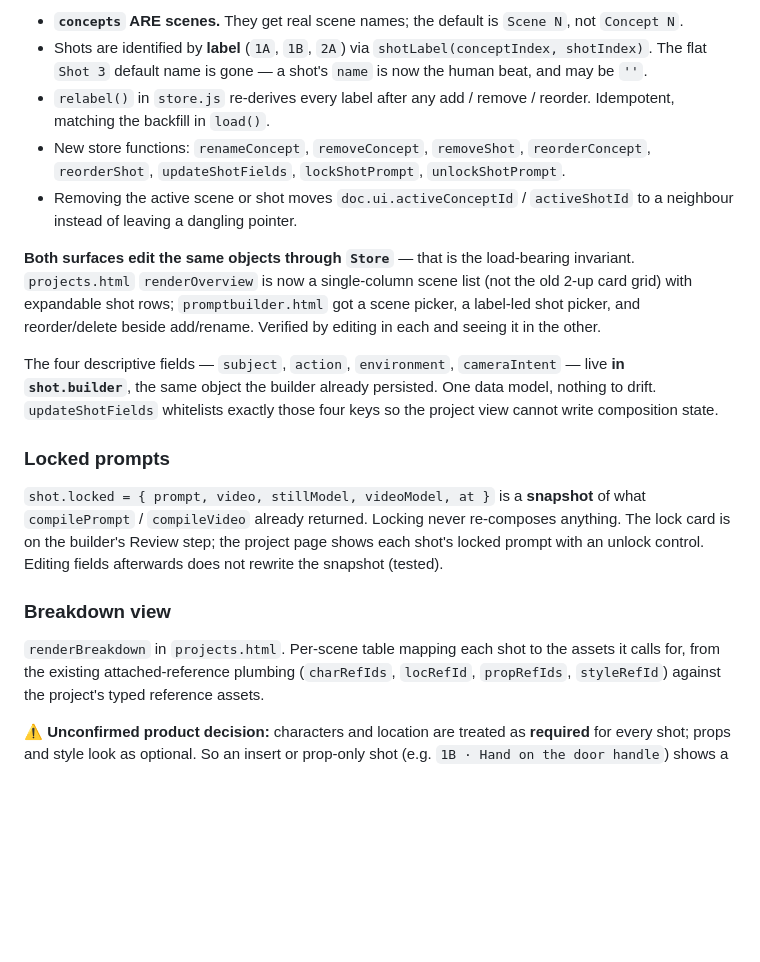
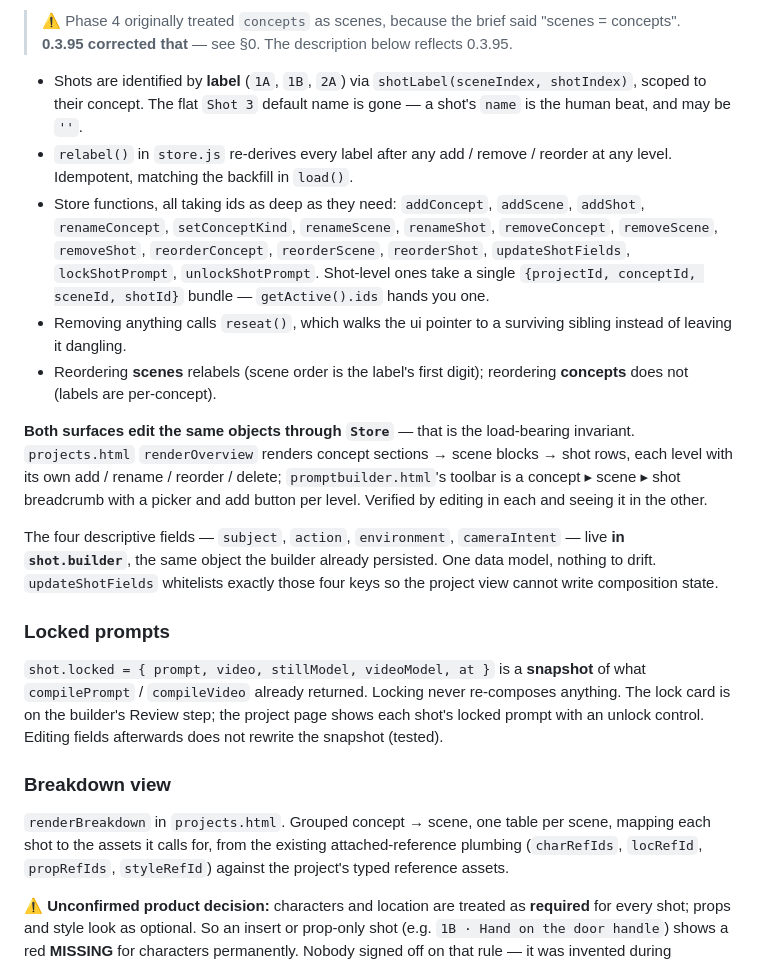
Before and after one commit to sofirichof/studio-S, a Markdown page: docs/HANDOFF-2026-07-24.md, the part around one of its changes. GitHub-like rendering; blank space fills up the shorter version.

```diff
--- a/docs/HANDOFF-2026-07-24.md
+++ b/docs/HANDOFF-2026-07-24.md
@@ -43,18 +80,27 @@ from a handoff-only scope; it now covers all five slices).
 
-- **`concepts` ARE scenes.** They get real scene names; the default is `Scene N`, not `Concept N`.
-- Shots are identified by **label** (`1A`, `1B`, `2A`) via `shotLabel(conceptIndex, shotIndex)`.
-  The flat `Shot 3` default name is gone — a shot's `name` is now the human beat, and may be `''`.
-- `relabel()` in `store.js` re-derives every label after any add / remove / reorder. Idempotent,
-  matching the backfill in `load()`.
-- New store functions: `renameConcept`, `removeConcept`, `removeShot`, `reorderConcept`,
-  `reorderShot`, `updateShotFields`, `lockShotPrompt`, `unlockShotPrompt`.
-- Removing the active scene or shot moves `doc.ui.activeConceptId` / `activeShotId` to a
-  neighbour instead of leaving a dangling pointer.
+> ⚠️ Phase 4 originally treated `concepts` as scenes, because the brief said "scenes = concepts".
+> **0.3.95 corrected that** — see §0. The description below reflects 0.3.95.
+
+- Shots are identified by **label** (`1A`, `1B`, `2A`) via `shotLabel(sceneIndex, shotIndex)`,
+  scoped to their concept. The flat `Shot 3` default name is gone — a shot's `name` is the human
+  beat, and may be `''`.
+- `relabel()` in `store.js` re-derives every label after any add / remove / reorder at any level.
+  Idempotent, matching the backfill in `load()`.
+- Store functions, all taking ids as deep as they need: `addConcept`, `addScene`, `addShot`,
+  `renameConcept`, `setConceptKind`, `renameScene`, `renameShot`, `removeConcept`, `removeScene`,
+  `removeShot`, `reorderConcept`, `reorderScene`, `reorderShot`, `updateShotFields`,
+  `lockShotPrompt`, `unlockShotPrompt`. Shot-level ones take a single
+  `{projectId, conceptId, sceneId, shotId}` bundle — `getActive().ids` hands you one.
+- Removing anything calls `reseat()`, which walks the ui pointer to a surviving sibling instead
+  of leaving it dangling.
+- Reordering **scenes** relabels (scene order is the label's first digit); reordering **concepts**
+  does not (labels are per-concept).
 
 **Both surfaces edit the same objects through `Store`** — that is the load-bearing invariant.
-`projects.html` `renderOverview` is now a single-column scene list (not the old 2-up card grid)
-with expandable shot rows; `promptbuilder.html` got a scene picker, a label-led shot picker,
-and reorder/delete beside add/rename. Verified by editing in each and seeing it in the other.
+`projects.html` `renderOverview` renders concept sections → scene blocks → shot rows, each level
+with its own add / rename / reorder / delete; `promptbuilder.html`'s toolbar is a
+concept ▸ scene ▸ shot breadcrumb with a picker and add button per level. Verified by editing in
+each and seeing it in the other.
 
 The four descriptive fields — `subject`, `action`, `environment`, `cameraIntent` — live **in
 `shot.builder`**, the same object the builder already persisted. One data model, nothing to
@@ -70,7 +116,7 @@ unlock control. Editing fields afterwards does not rewrite the snapshot (tested)
 
 ### Breakdown view
 
-`renderBreakdown` in `projects.html`. Per-scene table mapping each shot to the assets it calls
+`renderBreakdown` in `projects.html`. Grouped concept → scene, one table per scene, mapping each shot to the assets it calls
 for, from the existing attached-reference plumbing (`charRefIds`, `locRefId`, `propRefIds`,
 `styleRefId`) against the project's typed reference assets.
 
```
Also changed, not shown: other parts of docs/HANDOFF-2026-07-24.md (+46 -9 lines).
